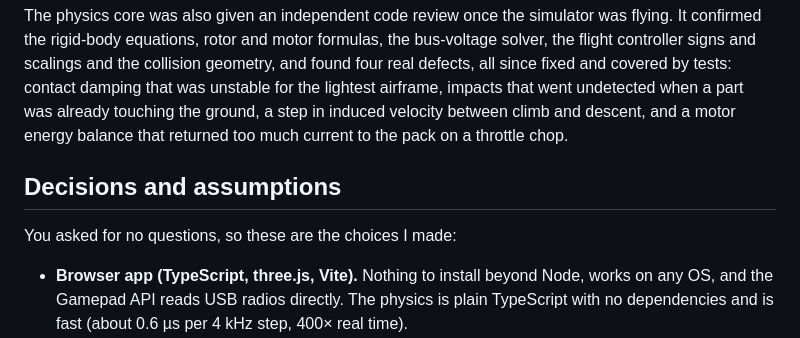
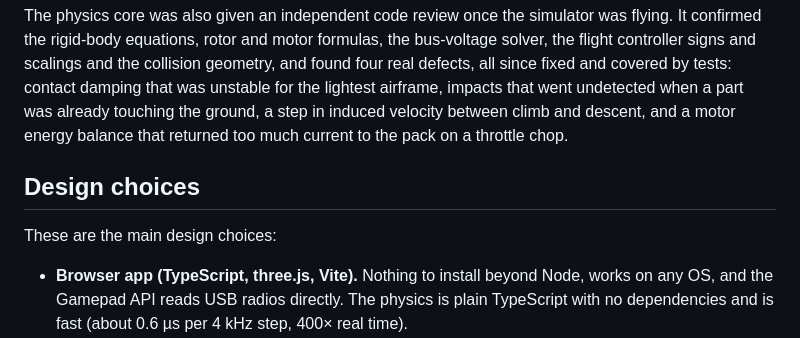
Before and after one commit to ROBIN-SENPAI/fpv-drone, a Markdown page: README.md, the part around one of its changes. Rendered like a GitHub page.

```diff
--- a/README.md
+++ b/README.md
@@ -209,9 +250,10 @@ that went undetected when a part was already touching the ground, a step in indu
 between climb and descent, and a motor energy balance that returned too much current to the pack
 on a throttle chop.
 
-## Decisions and assumptions
 
-You asked for no questions, so these are the choices I made:
+## Design choices
+
+These are the main design choices:
 
 - **Browser app (TypeScript, three.js, Vite).** Nothing to install beyond Node, works on any OS,
   and the Gamepad API reads USB radios directly. The physics is plain TypeScript with no
```
Also changed, not shown: other parts of README.md (+84 -31 lines), docs/screenshot.jpg (added), 1 other file.
